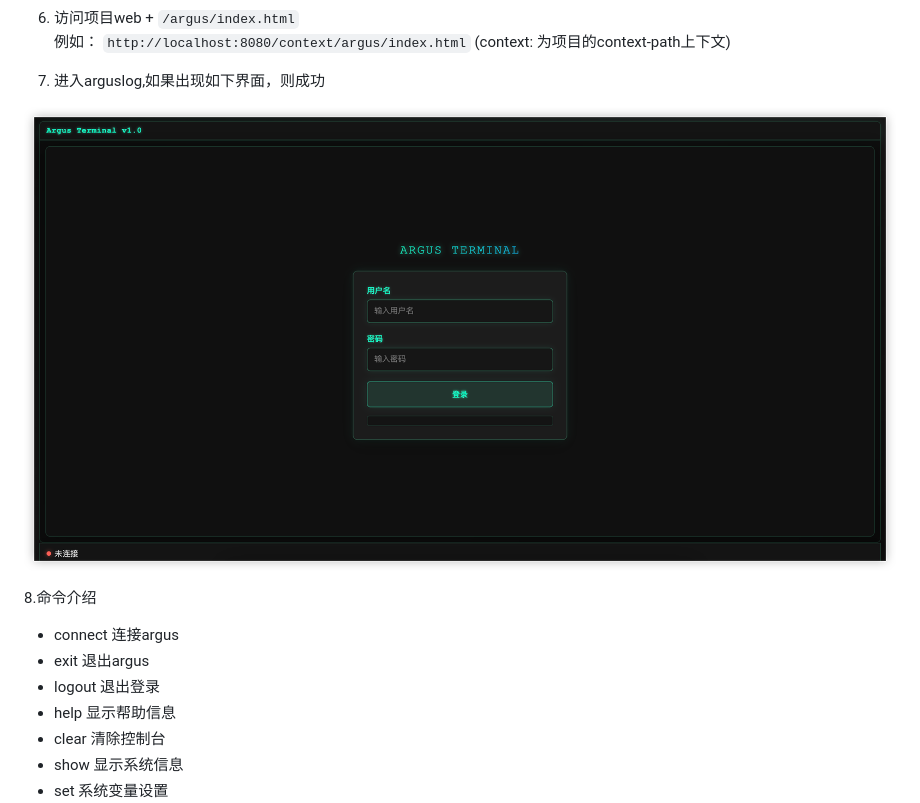
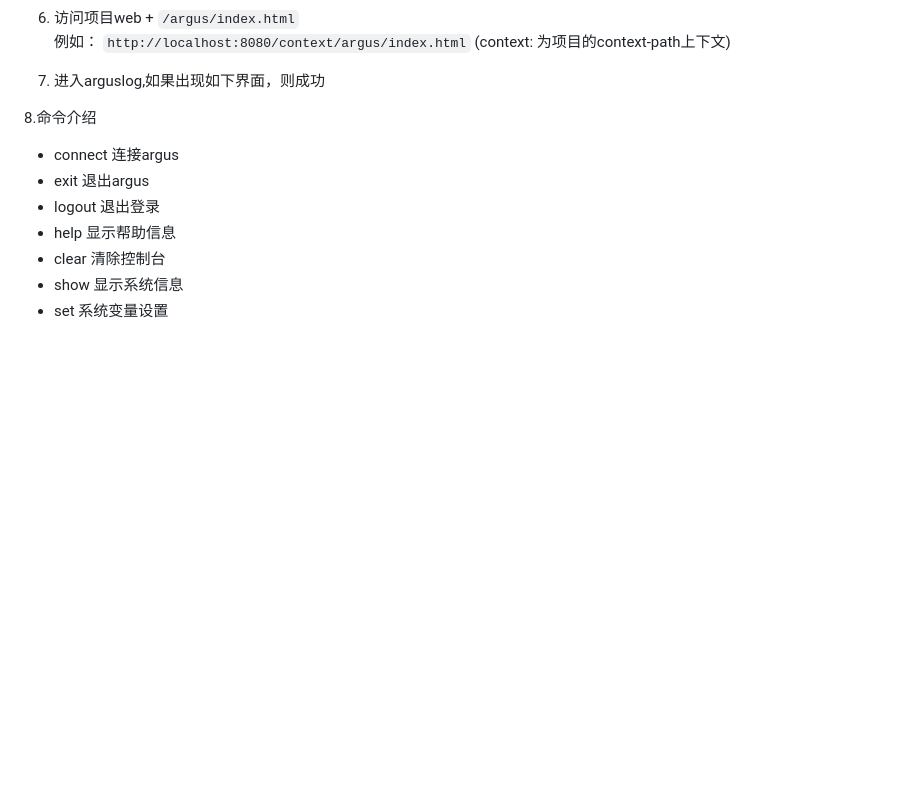
Before and after one commit to GitHubCew/ArgusLog, a Markdown page: README.md, the part around the change. Drawn GitHub-style; blank space fills up the shorter version.

Commit message:
[MOD]优化readme

```diff
--- a/README.md
+++ b/README.md
@@ -226,9 +226,6 @@ public class SecurityConfig extends WebSecurityConfigurerAdapter {
 
 7. 进入arguslog,如果出现如下界面，则成功
 
-![首页](./images/首页.png)
-
-
 
 8.命令介绍
 -  connect         连接argus
```
